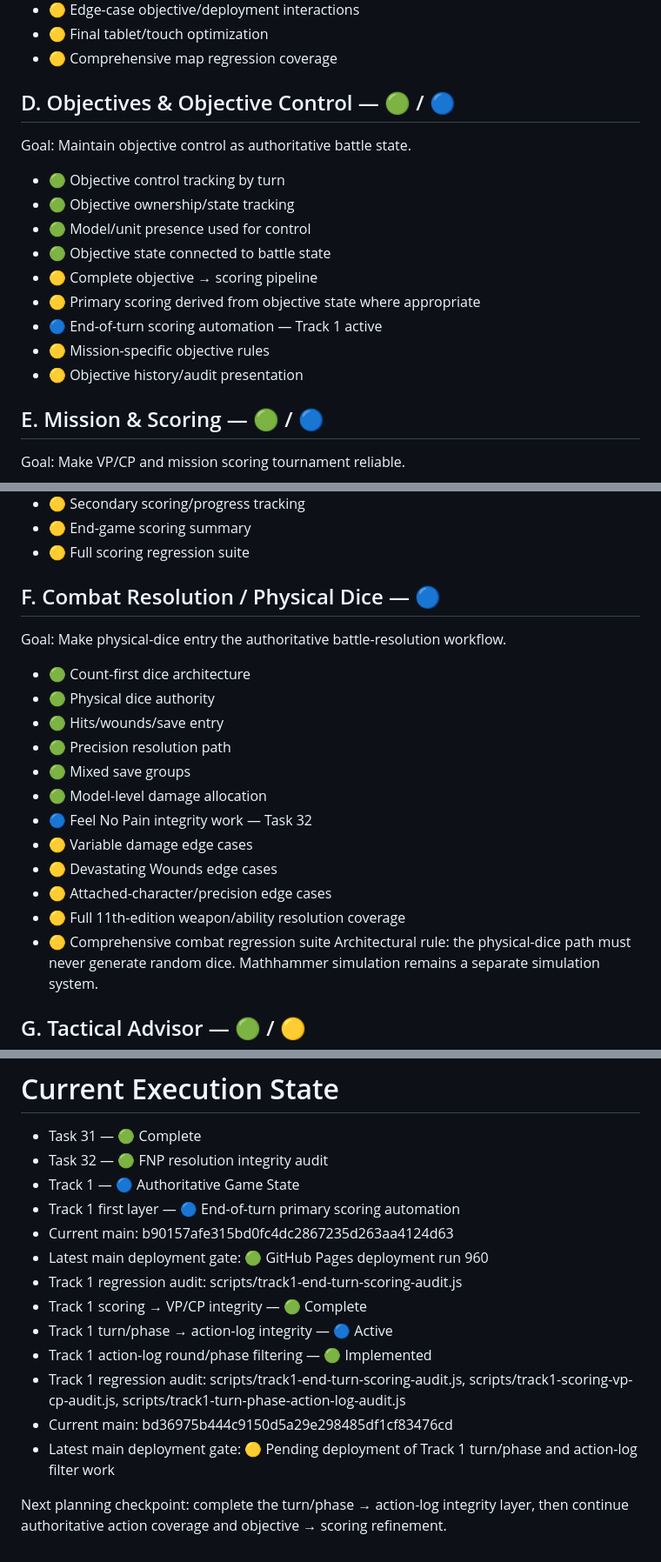
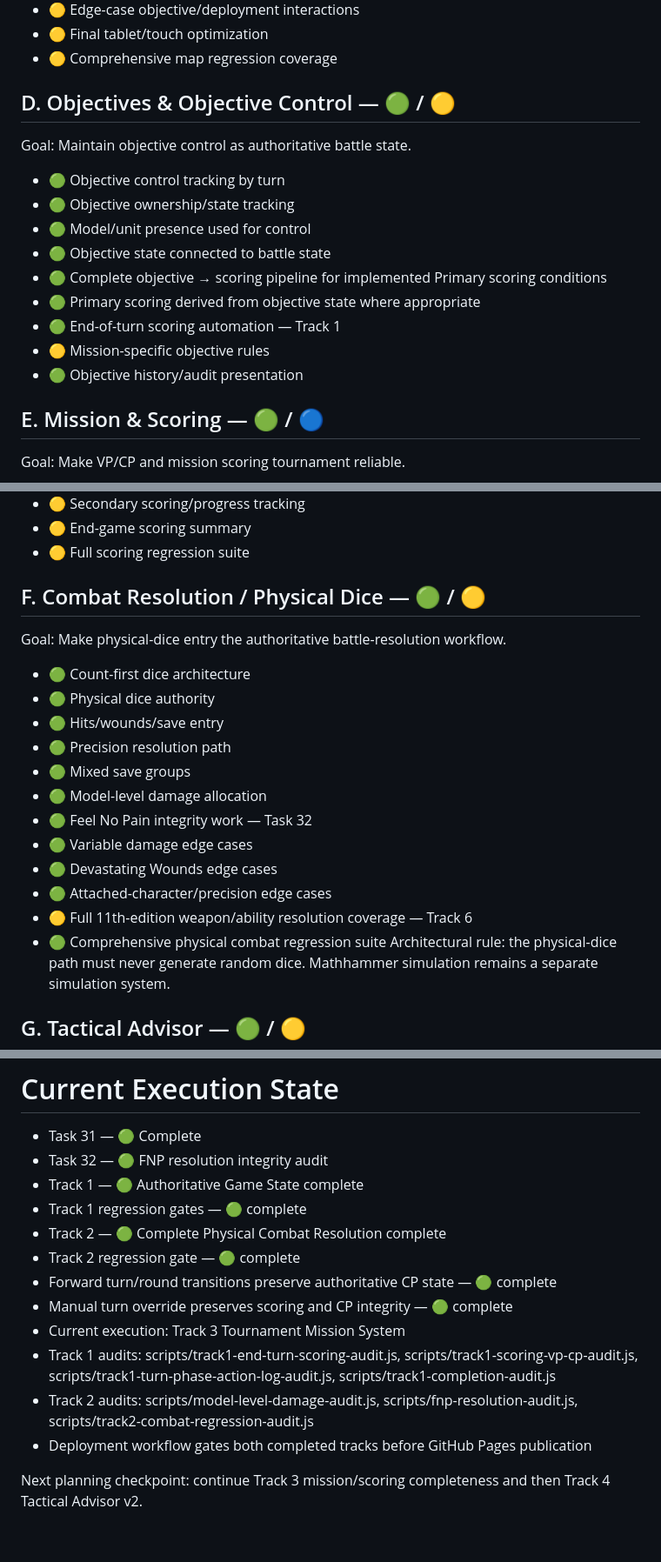
Before and after one commit to Grumpa916/onoforge40k, a Markdown page: ROADMAP.md, 3 parts joined by grey strips. Shown at 87% size. Rendered like a GitHub page.

Commit message:
Close Tracks 1 and 2 and advance roadmap to Track 3

```diff
--- a/ROADMAP.md
+++ b/ROADMAP.md
@@ -49,17 +49,17 @@ Goal: Make the selected battlefield a functional game-state layer.
 - 🟡 Final tablet/touch optimization
 - 🟡 Comprehensive map regression coverage
 
-## D. Objectives & Objective Control — 🟢 / 🔵
+## D. Objectives & Objective Control — 🟢 / 🟡
 Goal: Maintain objective control as authoritative battle state.
 - 🟢 Objective control tracking by turn
 - 🟢 Objective ownership/state tracking
 - 🟢 Model/unit presence used for control
 - 🟢 Objective state connected to battle state
-- 🟡 Complete objective → scoring pipeline
-- 🟡 Primary scoring derived from objective state where appropriate
-- 🔵 End-of-turn scoring automation — Track 1 active
+- 🟢 Complete objective → scoring pipeline for implemented Primary scoring conditions
+- 🟢 Primary scoring derived from objective state where appropriate
+- 🟢 End-of-turn scoring automation — Track 1
 - 🟡 Mission-specific objective rules
-- 🟡 Objective history/audit presentation
+- 🟢 Objective history/audit presentation
 
 ## E. Mission & Scoring — 🟢 / 🔵
 Goal: Make VP/CP and mission scoring tournament reliable.
@@ -74,7 +74,7 @@ Goal: Make VP/CP and mission scoring tournament reliable.
 - 🟡 End-game scoring summary
 - 🟡 Full scoring regression suite
 
-## F. Combat Resolution / Physical Dice — 🔵
+## F. Combat Resolution / Physical Dice — 🟢 / 🟡
 Goal: Make physical-dice entry the authoritative battle-resolution workflow.
 - 🟢 Count-first dice architecture
 - 🟢 Physical dice authority
@@ -82,12 +82,12 @@ Goal: Make physical-dice entry the authoritative battle-resolution workflow.
 - 🟢 Precision resolution path
 - 🟢 Mixed save groups
 - 🟢 Model-level damage allocation
-- 🔵 Feel No Pain integrity work — Task 32
-- 🟡 Variable damage edge cases
-- 🟡 Devastating Wounds edge cases
-- 🟡 Attached-character/precision edge cases
-- 🟡 Full 11th-edition weapon/ability resolution coverage
-- 🟡 Comprehensive combat regression suite
+- 🟢 Feel No Pain integrity work — Task 32
+- 🟢 Variable damage edge cases
+- 🟢 Devastating Wounds edge cases
+- 🟢 Attached-character/precision edge cases
+- 🟡 Full 11th-edition weapon/ability resolution coverage — Track 6
+- 🟢 Comprehensive physical combat regression suite
 Architectural rule: the physical-dice path must never generate random dice. Mathhammer simulation remains a separate simulation system.
 
 ## G. Tactical Advisor — 🟢 / 🟡
@@ -246,16 +249,15 @@ Tablet-first dashboard, touch optimization, minimal data entry, fast phase trans
 
 - Task 31 — 🟢 Complete
 - Task 32 — 🟢 FNP resolution integrity audit
-- Track 1 — 🔵 Authoritative Game State
-- Track 1 first layer — 🔵 End-of-turn primary scoring automation
-- Current main: b90157afe315bd0fc4dc2867235d263aa4124d63
-- Latest main deployment gate: 🟢 GitHub Pages deployment run 960
-- Track 1 regression audit: scripts/track1-end-turn-scoring-audit.js
-- Track 1 scoring → VP/CP integrity — 🟢 Complete
-- Track 1 turn/phase → action-log integrity — 🔵 Active
-- Track 1 action-log round/phase filtering — 🟢 Implemented
-- Track 1 regression audit: scripts/track1-end-turn-scoring-audit.js, scripts/track1-scoring-vp-cp-audit.js, scripts/track1-turn-phase-action-log-audit.js
-- Current main: bd36975b444c9150d5a29e298485df1cf83476cd
-- Latest main deployment gate: 🟡 Pending deployment of Track 1 turn/phase and action-log filter work
+- Track 1 — 🟢 Authoritative Game State complete
+- Track 1 regression gates — 🟢 complete
+- Track 2 — 🟢 Complete Physical Combat Resolution complete
+- Track 2 regression gate — 🟢 complete
+- Forward turn/round transitions preserve authoritative CP state — 🟢 complete
+- Manual turn override preserves scoring and CP integrity — 🟢 complete
+- Current execution: Track 3 Tournament Mission System
+- Track 1 audits: scripts/track1-end-turn-scoring-audit.js, scripts/track1-scoring-vp-cp-audit.js, scripts/track1-turn-phase-action-log-audit.js, scripts/track1-completion-audit.js
+- Track 2 audits: scripts/model-level-damage-audit.js, scripts/fnp-resolution-audit.js, scripts/track2-combat-regression-audit.js
+- Deployment workflow gates both completed tracks before GitHub Pages publication
 
-Next planning checkpoint: complete the turn/phase → action-log integrity layer, then continue authoritative action coverage and objective → scoring refinement.
+Next planning checkpoint: continue Track 3 mission/scoring completeness and then Track 4 Tactical Advisor v2.
```
Also changed, not shown: other parts of ROADMAP.md (+10 -7 lines).
